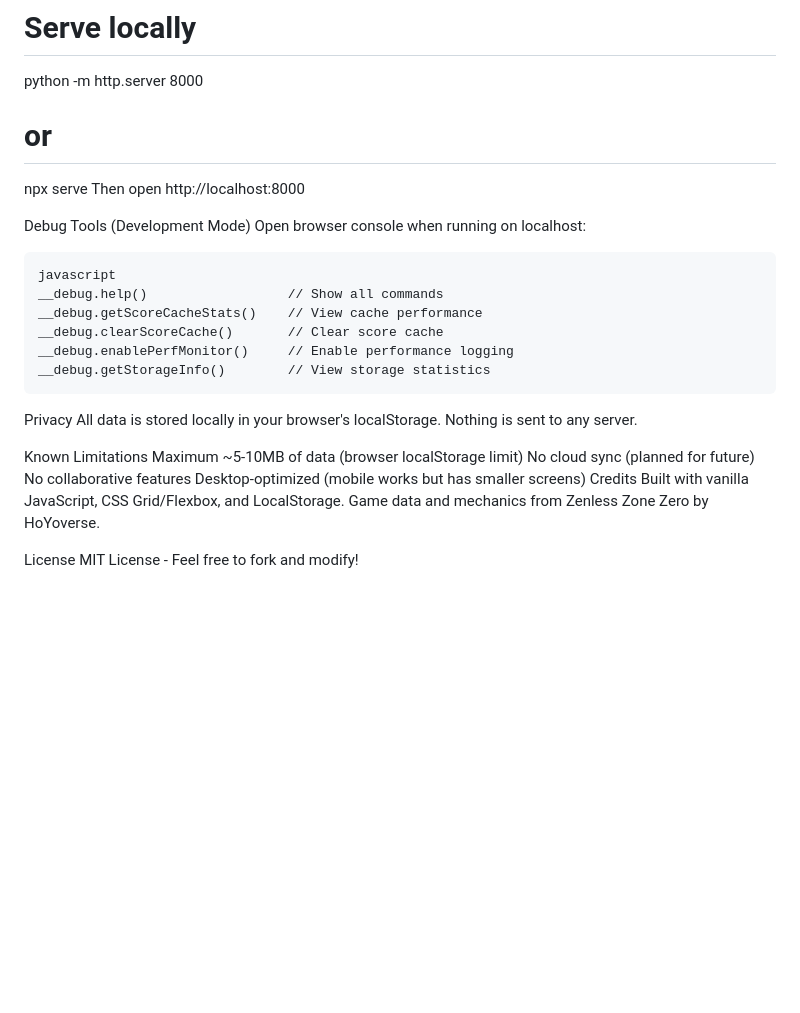
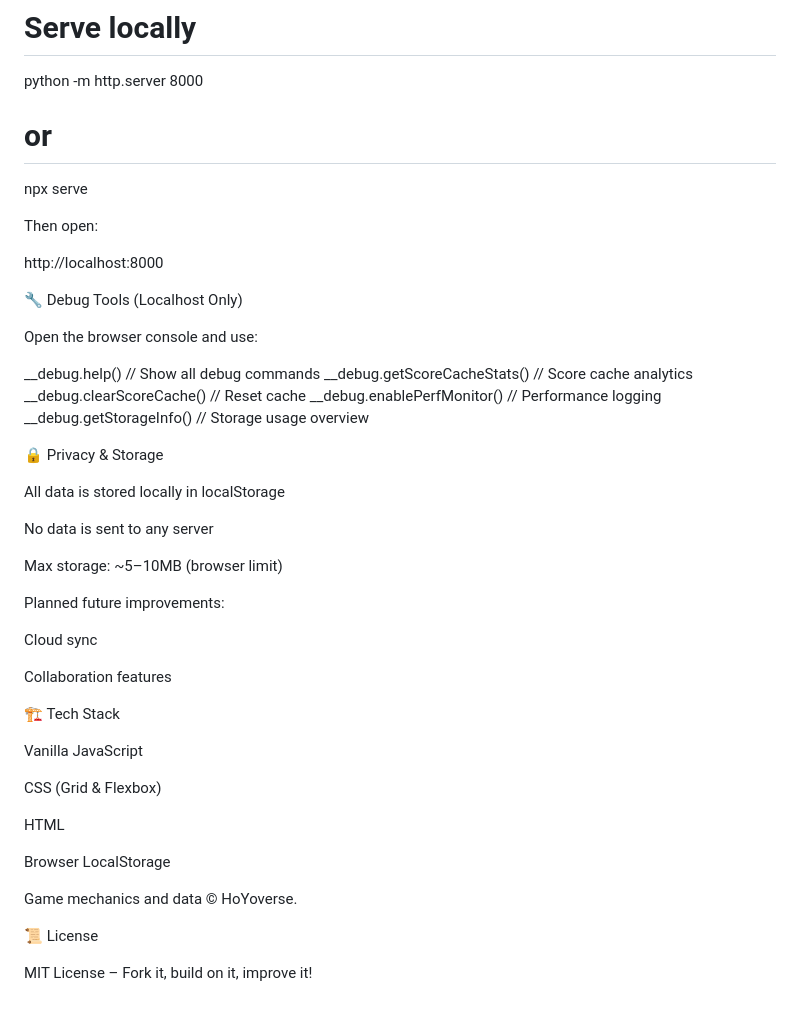
Before and after one commit to itsteventp/zzz-drive-disc-tool, a Markdown page: README.md, the part around one of its changes. Drawn GitHub-style; blank space fills up the shorter version.

````diff
--- a/README.md
+++ b/README.md
@@ -84,32 +127,50 @@ bash
 # Serve locally
 python -m http.server 8000
+
 # or
 npx serve
-Then open http://localhost:8000
 
-Debug Tools (Development Mode)
-Open browser console when running on localhost:
 
-```
-javascript
-__debug.help()                  // Show all commands
-__debug.getScoreCacheStats()    // View cache performance
-__debug.clearScoreCache()       // Clear score cache
-__debug.enablePerfMonitor()     // Enable performance logging
-__debug.getStorageInfo()        // View storage statistics
-```
+Then open:
 
-Privacy
-All data is stored locally in your browser's localStorage. Nothing is sent to any server.
+http://localhost:8000
 
-Known Limitations
-Maximum ~5-10MB of data (browser localStorage limit)
-No cloud sync (planned for future)
-No collaborative features
-Desktop-optimized (mobile works but has smaller screens)
-Credits
-Built with vanilla JavaScript, CSS Grid/Flexbox, and LocalStorage.
-Game data and mechanics from Zenless Zone Zero by HoYoverse.
+🔧 Debug Tools (Localhost Only)
 
-License
-MIT License - Feel free to fork and modify!
+Open the browser console and use:
+
+__debug.help()                  // Show all debug commands
+__debug.getScoreCacheStats()    // Score cache analytics
+__debug.clearScoreCache()       // Reset cache
+__debug.enablePerfMonitor()     // Performance logging
+__debug.getStorageInfo()        // Storage usage overview
+
+🔒 Privacy & Storage
+
+All data is stored locally in localStorage
+
+No data is sent to any server
+
+Max storage: ~5–10MB (browser limit)
+
+Planned future improvements:
+
+Cloud sync
+
+Collaboration features
+
+🏗️ Tech Stack
+
+Vanilla JavaScript
+
+CSS (Grid & Flexbox)
+
+HTML
+
+Browser LocalStorage
+
+Game mechanics and data © HoYoverse.
+
+📜 License
+
+MIT License – Fork it, build on it, improve it!
````
Also changed, not shown: other parts of README.md (+108 -65 lines).
